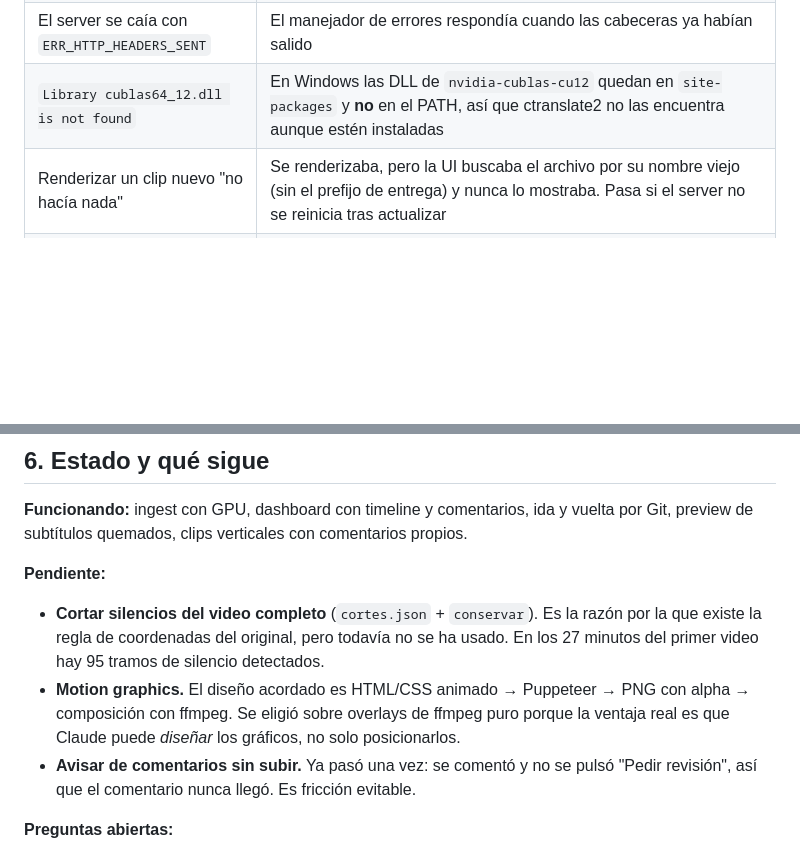
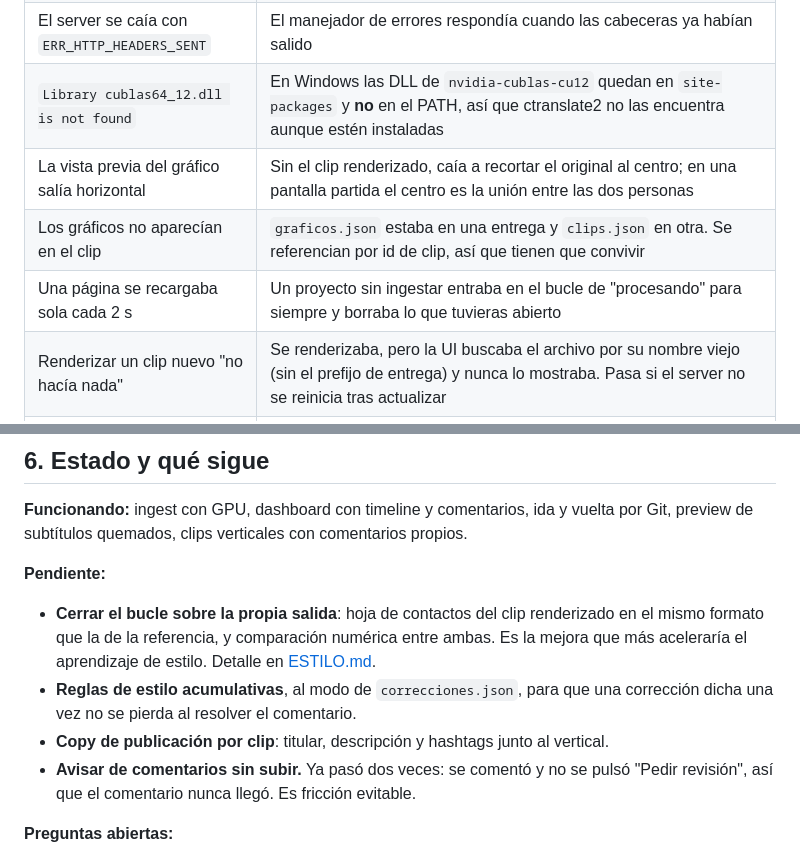
Before and after one commit to LucumaAgency/effective-memory, a Markdown page: docs/BITACORA.md, 2 parts joined by grey strips. GitHub-like rendering; blank space fills up the shorter version.

```diff
--- a/docs/BITACORA.md
+++ b/docs/BITACORA.md
@@ -227,6 +271,9 @@ Vale la pena guardarlo: casi todo fue entorno de Windows, no lógica.
 | `ffprobe ... Permission denied` | Se pegó la ruta de una **carpeta**, no del archivo. `existsSync` devuelve `true` para directorios y la validación la dejó pasar |
 | El server se caía con `ERR_HTTP_HEADERS_SENT` | El manejador de errores respondía cuando las cabeceras ya habían salido |
 | `Library cublas64_12.dll is not found` | En Windows las DLL de `nvidia-cublas-cu12` quedan en `site-packages` y **no** en el PATH, así que ctranslate2 no las encuentra aunque estén instaladas |
+| La vista previa del gráfico salía horizontal | Sin el clip renderizado, caía a recortar el original al centro; en una pantalla partida el centro es la unión entre las dos personas |
+| Los gráficos no aparecían en el clip | `graficos.json` estaba en una entrega y `clips.json` en otra. Se referencian por id de clip, así que tienen que convivir |
+| Una página se recargaba sola cada 2 s | Un proyecto sin ingestar entraba en el bucle de "procesando" para siempre y borraba lo que tuvieras abierto |
 | Renderizar un clip nuevo "no hacía nada" | Se renderizaba, pero la UI buscaba el archivo por su nombre viejo (sin el prefijo de entrega) y nunca lo mostraba. Pasa si el server no se reinicia tras actualizar |
 | `Cannot fast-forward to multiple branches` | `git pull` decide qué fusionar leyendo `branch.<rama>.merge`. Si esa config lista más de una referencia, **ningún argumento de línea de comandos lo salva**: hubo que pasar a `fetch` + `merge FETCH_HEAD` |
 
@@ -244,13 +291,13 @@ preview de subtítulos quemados, clips verticales con comentarios propios.
 
 **Pendiente:**
 
-- **Cortar silencios del video completo** (`cortes.json` + `conservar`). Es la razón por la
-  que existe la regla de coordenadas del original, pero todavía no se ha usado. En los 27
-  minutos del primer video hay 95 tramos de silencio detectados.
-- **Motion graphics.** El diseño acordado es HTML/CSS animado → Puppeteer → PNG con alpha →
-  composición con ffmpeg. Se eligió sobre overlays de ffmpeg puro porque la ventaja real es
-  que Claude puede *diseñar* los gráficos, no solo posicionarlos.
-- **Avisar de comentarios sin subir.** Ya pasó una vez: se comentó y no se pulsó "Pedir
+- **Cerrar el bucle sobre la propia salida**: hoja de contactos del clip renderizado en el
+  mismo formato que la de la referencia, y comparación numérica entre ambas. Es la mejora que
+  más aceleraría el aprendizaje de estilo. Detalle en [ESTILO.md](ESTILO.md).
+- **Reglas de estilo acumulativas**, al modo de `correcciones.json`, para que una corrección
+  dicha una vez no se pierda al resolver el comentario.
+- **Copy de publicación por clip**: titular, descripción y hashtags junto al vertical.
+- **Avisar de comentarios sin subir.** Ya pasó dos veces: se comentó y no se pulsó "Pedir
   revisión", así que el comentario nunca llegó. Es fricción evitable.
 
 **Preguntas abiertas:**
```
Also changed, not shown: other parts of docs/BITACORA.md (+44 -0 lines), README.md (+1 -0 lines), docs/ESTILO.md (added, +141 -0 lines).
